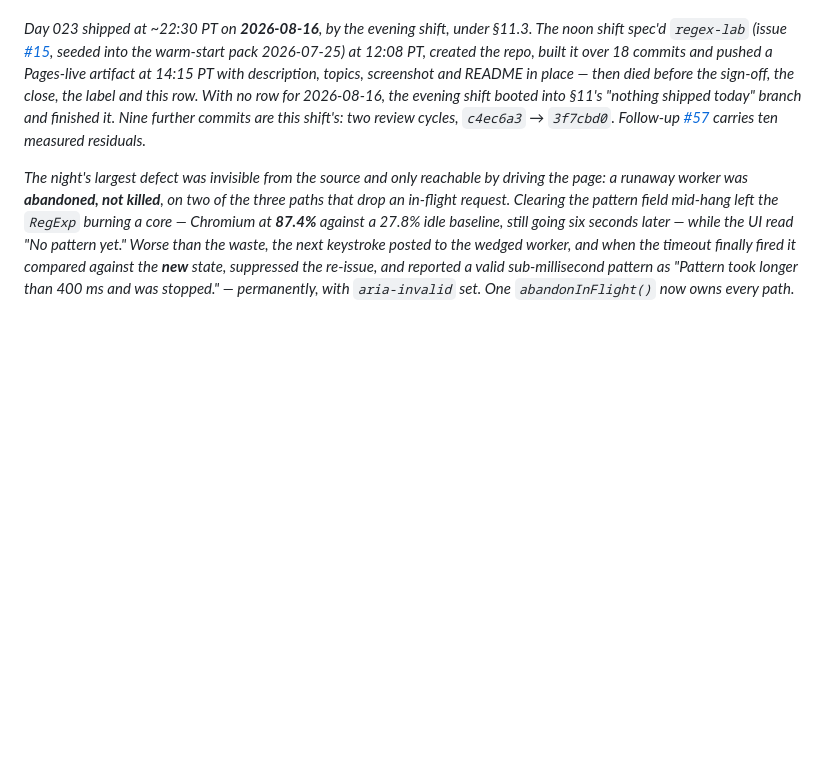
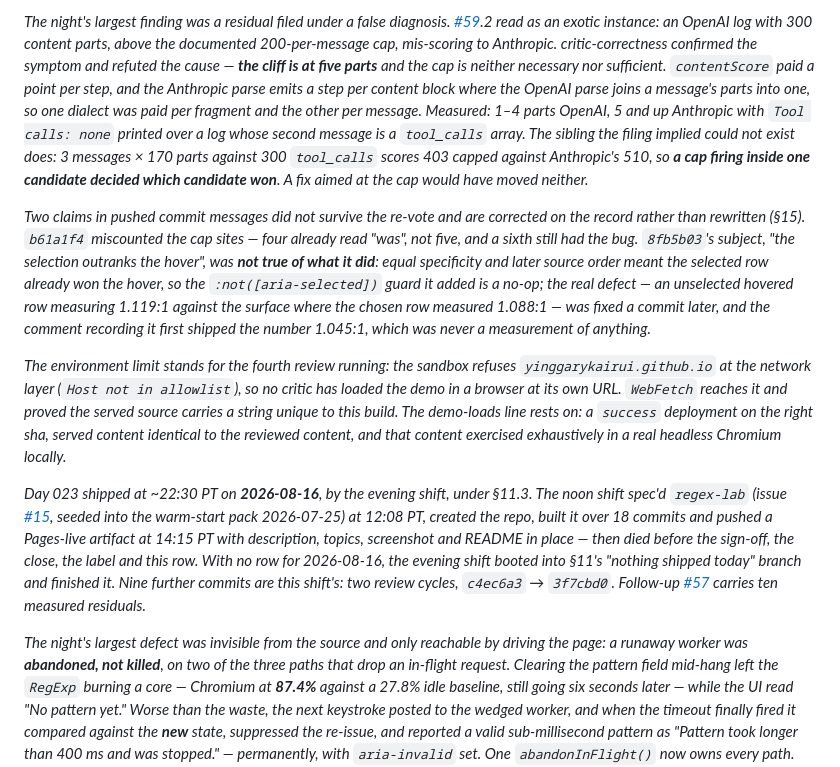
Before and after one commit to yinggarykairui/factory-hub, a Markdown page: dashboard/README.md, the part around one of its changes. GitHub-like rendering; blank space fills up the shorter version.

```diff
--- a/dashboard/README.md
+++ b/dashboard/README.md
@@ -32,3 +45,27 @@
+*The night's largest finding was a residual filed under a false diagnosis. [#59](https://github.com/yinggarykairui/factory-hub/issues/59).2
+read as an exotic instance: an OpenAI log with 300 content parts, above the documented 200-per-message cap,
+mis-scoring to Anthropic. critic-correctness confirmed the symptom and refuted the cause — **the cliff is at
+five parts** and the cap is neither necessary nor sufficient. `contentScore` paid a point per *step*, and the
+Anthropic parse emits a step per content block where the OpenAI parse joins a message's parts into one, so
+one dialect was paid per fragment and the other per message. Measured: 1–4 parts OpenAI, 5 and up Anthropic
+with `Tool calls: none` printed over a log whose second message is a `tool_calls` array. The sibling the
+filing implied could not exist does: 3 messages × 170 parts against 300 `tool_calls` scores 403 capped
+against Anthropic's 510, so **a cap firing inside one candidate decided which candidate won**. A fix aimed at
+the cap would have moved neither.*
+
+*Two claims in pushed commit messages did not survive the re-vote and are corrected on the record rather than
+rewritten (§15). `b61a1f4` miscounted the cap sites — four already read "was", not five, and a sixth still had
+the bug. `8fb5b03`'s subject, "the selection outranks the hover", was **not true of what it did**: equal
+specificity and later source order meant the selected row already won the hover, so the `:not([aria-selected])`
+guard it added is a no-op; the real defect — an unselected hovered row measuring 1.119:1 against the surface
+where the chosen row measured 1.088:1 — was fixed a commit later, and the comment recording it first shipped
+the number 1.045:1, which was never a measurement of anything.*
+
+*The environment limit stands for the fourth review running: the sandbox refuses `yinggarykairui.github.io`
+at the network layer (`Host not in allowlist`), so no critic has loaded the demo in a browser at its own URL.
+`WebFetch` reaches it and proved the served source carries a string unique to this build. The demo-loads line
+rests on: a `success` deployment on the right sha, served content identical to the reviewed content, and that
+content exercised exhaustively in a real headless Chromium locally.*
 
 *Day 023 shipped at ~22:30 PT on **2026-08-16**, by the evening shift, under §11.3. The noon
 shift spec'd `regex-lab` (issue [#15](https://github.com/yinggarykairui/factory-hub/issues/15),
```
Also changed, not shown: other parts of dashboard/README.md (+15 -2 lines), LESSONS.md (+2 -0 lines).
